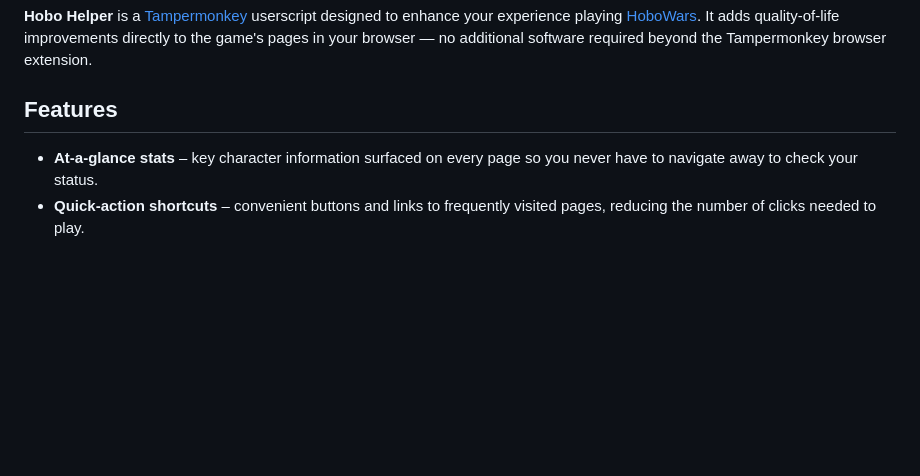
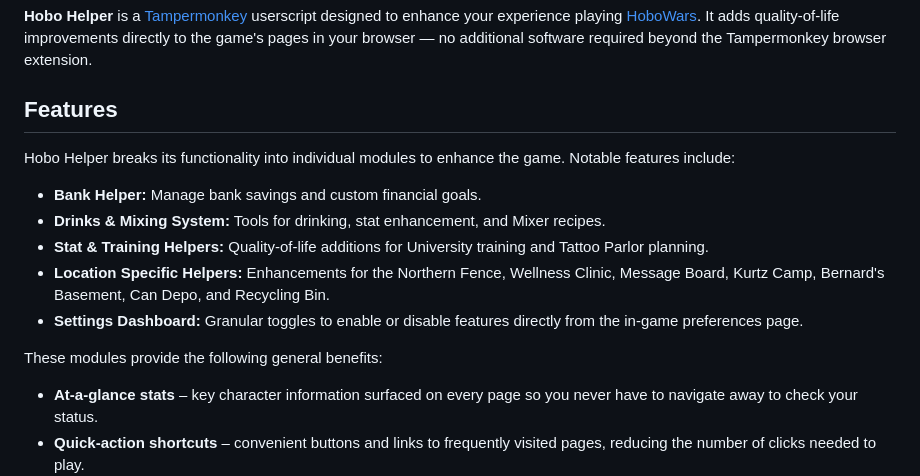
Before and after one commit to Nath289/hobo-helper-docs, a Markdown page: README.md, the part around the change. Drawn GitHub-style; blank space fills up the shorter version.

Commit message:
Merge detailed features list into README

```diff
--- a/README.md
+++ b/README.md
@@ -6,6 +6,15 @@
 
 ## Features
 
+Hobo Helper breaks its functionality into individual modules to enhance the game. Notable features include:
+
+- **Bank Helper:** Manage bank savings and custom financial goals.
+- **Drinks & Mixing System:** Tools for drinking, stat enhancement, and Mixer recipes.
+- **Stat & Training Helpers:** Quality-of-life additions for University training and Tattoo Parlor planning.
+- **Location Specific Helpers:** Enhancements for the Northern Fence, Wellness Clinic, Message Board, Kurtz Camp, Bernard's Basement, Can Depo, and Recycling Bin.
+- **Settings Dashboard:** Granular toggles to enable or disable features directly from the in-game preferences page.
+
+These modules provide the following general benefits:
 - **At-a-glance stats** – key character information surfaced on every page so you never have to navigate away to check your status.
 - **Quick-action shortcuts** – convenient buttons and links to frequently visited pages, reducing the number of clicks needed to play.
 - **Visual improvements** – cleaner layout tweaks and highlighting to make important information easier to read.
```
